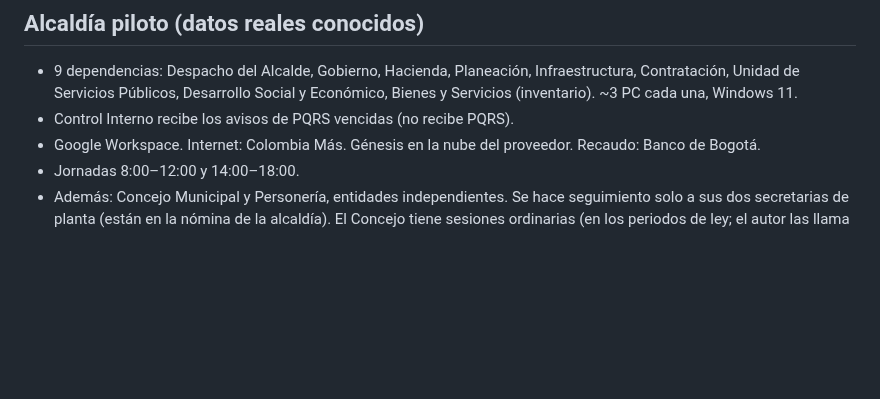
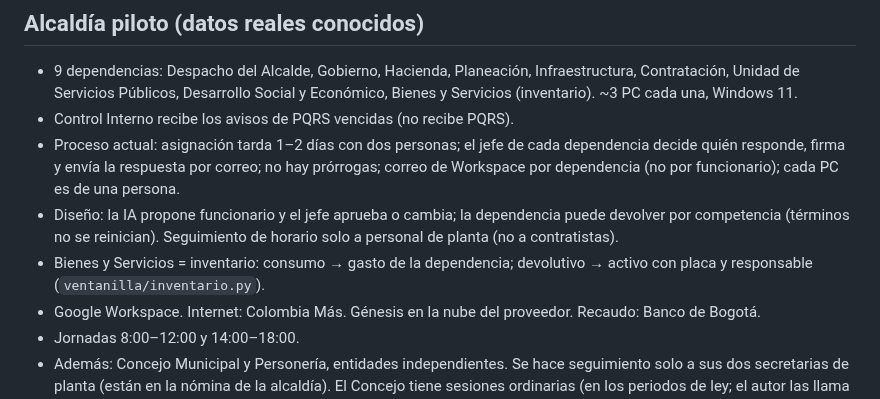
Before and after one commit to mancipeBOT-dot/PROYECTOS, a Markdown page: CLAUDE.md, the part around the change. Rendered like a GitHub page; blank space fills up the shorter version.

```diff
--- a/CLAUDE.md
+++ b/CLAUDE.md
@@ -21,6 +21,9 @@ Documentos clave (leer antes de cambiar algo grande):
 ## Alcaldía piloto (datos reales conocidos)
 - 9 dependencias: Despacho del Alcalde, Gobierno, Hacienda, Planeación, Infraestructura, Contratación, Unidad de Servicios Públicos, Desarrollo Social y Económico, Bienes y Servicios (inventario). ~3 PC cada una, Windows 11.
 - Control Interno recibe los avisos de PQRS vencidas (no recibe PQRS).
+- Proceso actual: asignación tarda 1–2 días con dos personas; el jefe de cada dependencia decide quién responde, firma y envía la respuesta por correo; no hay prórrogas; correo de Workspace por dependencia (no por funcionario); cada PC es de una persona.
+- Diseño: la IA propone funcionario y el jefe aprueba o cambia; la dependencia puede devolver por competencia (términos no se reinician). Seguimiento de horario solo a personal de planta (no a contratistas).
+- Bienes y Servicios = inventario: consumo → gasto de la dependencia; devolutivo → activo con placa y responsable (`ventanilla/inventario.py`).
 - Google Workspace. Internet: Colombia Más. Génesis en la nube del proveedor. Recaudo: Banco de Bogotá.
 - Jornadas 8:00–12:00 y 14:00–18:00.
 - Además: Concejo Municipal y Personería, entidades independientes. Se hace seguimiento solo a sus dos secretarias de planta (están en la nómina de la alcaldía). El Concejo tiene sesiones ordinarias (en los periodos de ley; el autor las llama "sincrónicas") y extraordinarias (fuera de esos periodos; "asincrónicas").
```
Also changed, not shown: ventanilla-unica/backend/README.md (+2 -1 lines), ventanilla-unica/preguntas.md (+36 -25 lines), ventanilla-unica/flujo_ventanilla_unica.png, 11 other files.
